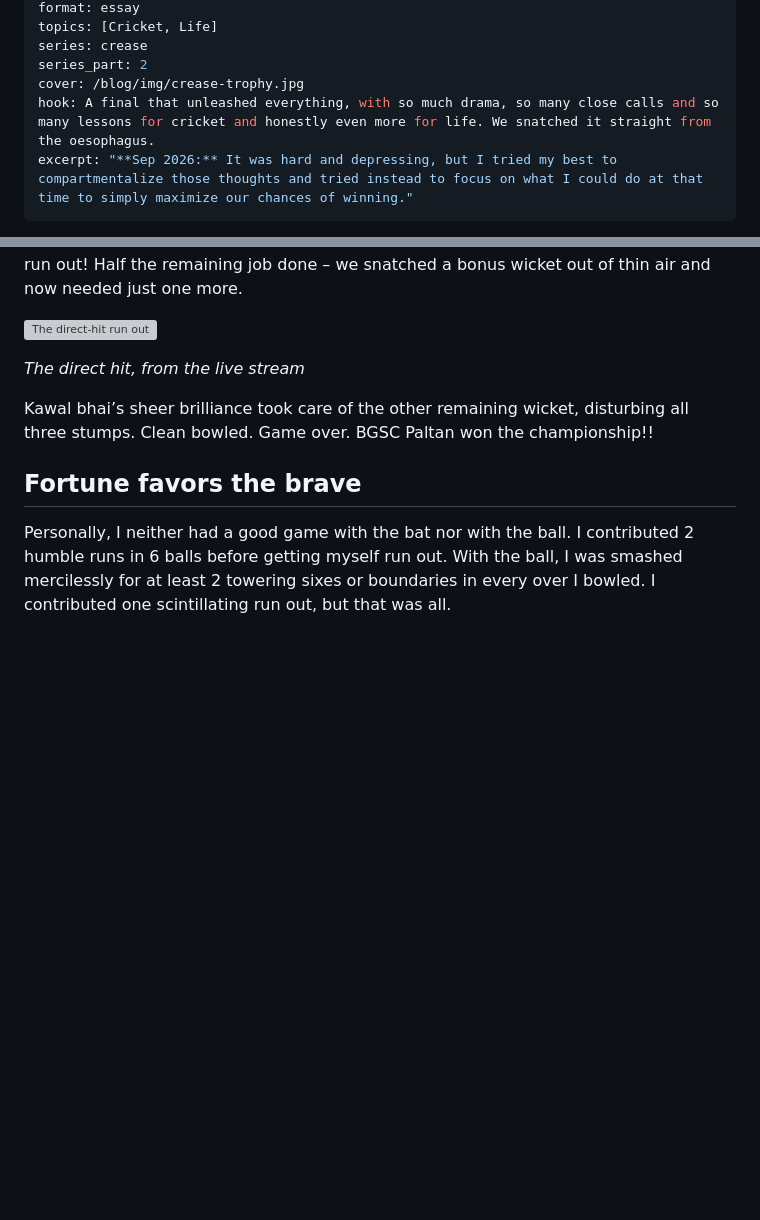
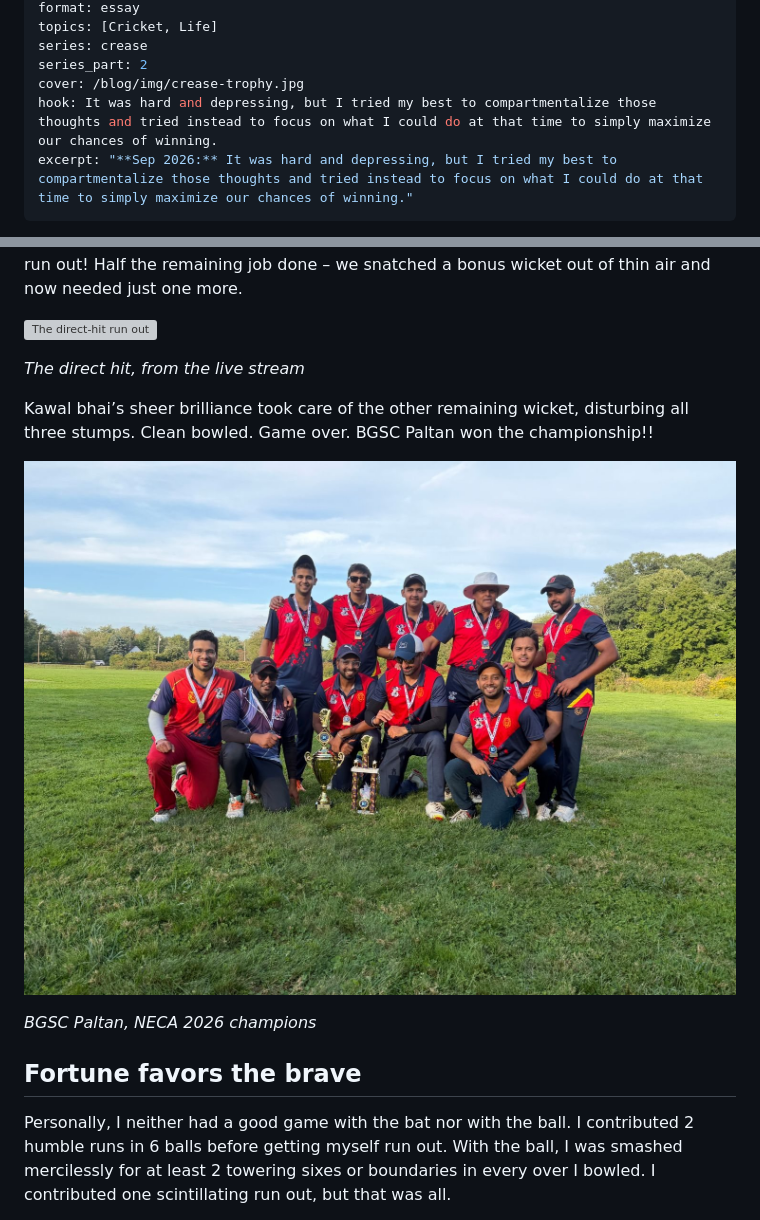
Before and after one commit to AdityaMate/adityamate.github.io, a Markdown page: blog-src/posts/2026-09-12-neca-final-paltan.md, 2 parts joined by grey strips. Rendered like a GitHub page; pictures changed too: blog/img/neca-final-team.jpg (added); blank space fills up the shorter version; grey boxes are pictures that could not be loaded.

Commit message:
Blog: NECA story - team photo, second video, higher-quality run-out clip, new subtitle
Co-Authored-By: Claude Sonnet 5.5 <noreply@anthropic.com>

```diff
--- a/blog-src/posts/2026-09-12-neca-final-paltan.md
+++ b/blog-src/posts/2026-09-12-neca-final-paltan.md
@@ -8,7 +8,7 @@ topics: [Cricket, Life]
 series: crease
 series_part: 2
 cover: /blog/img/crease-trophy.jpg
-hook: A final that unleashed everything, with so much drama, so many close calls and so many lessons for cricket and honestly even more for life. We snatched it straight from the oesophagus.
+hook: It was hard and depressing, but I tried my best to compartmentalize those thoughts and tried instead to focus on what I could do at that time to simply maximize our chances of winning.
 excerpt: "**Sep 2026:** It was hard and depressing, but I tried my best to compartmentalize those thoughts and tried instead to focus on what I could do at that time to simply maximize our chances of winning."
 ---
 
@@ -54,6 +54,10 @@ First ball of this over, the batsman punched it straight towards me at midwicket
 
 Kawal bhai’s sheer brilliance took care of the other remaining wicket, disturbing all three stumps. Clean bowled. Game over. BGSC Paltan won the championship!!
 
+![BGSC Paltan, NECA 2026 champions](/blog/img/neca-final-team.jpg)
+
+*BGSC Paltan, NECA 2026 champions*
+
 ## Fortune favors the brave
 
 Personally, I neither had a good game with the bat nor with the ball. I contributed 2 humble runs in 6 balls before getting myself run out. With the ball, I was smashed mercilessly for at least 2 towering sixes or boundaries in every over I bowled. I contributed one scintillating run out, but that was all.
```
Also changed, not shown: other parts of blog-src/posts/2026-09-12-neca-final-paltan.md (+3 -1 lines), blog/img/neca-final-celebration-poster.jpg (added), 5 other files.
